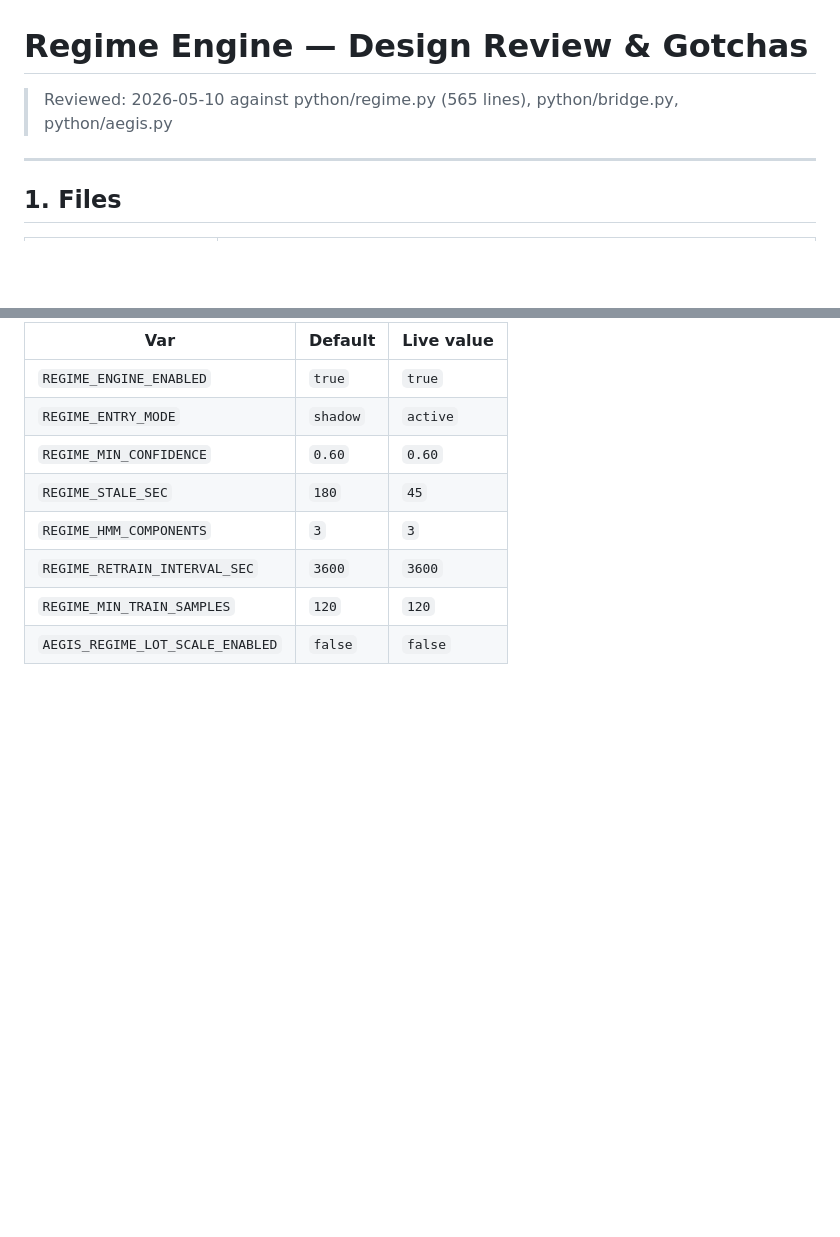
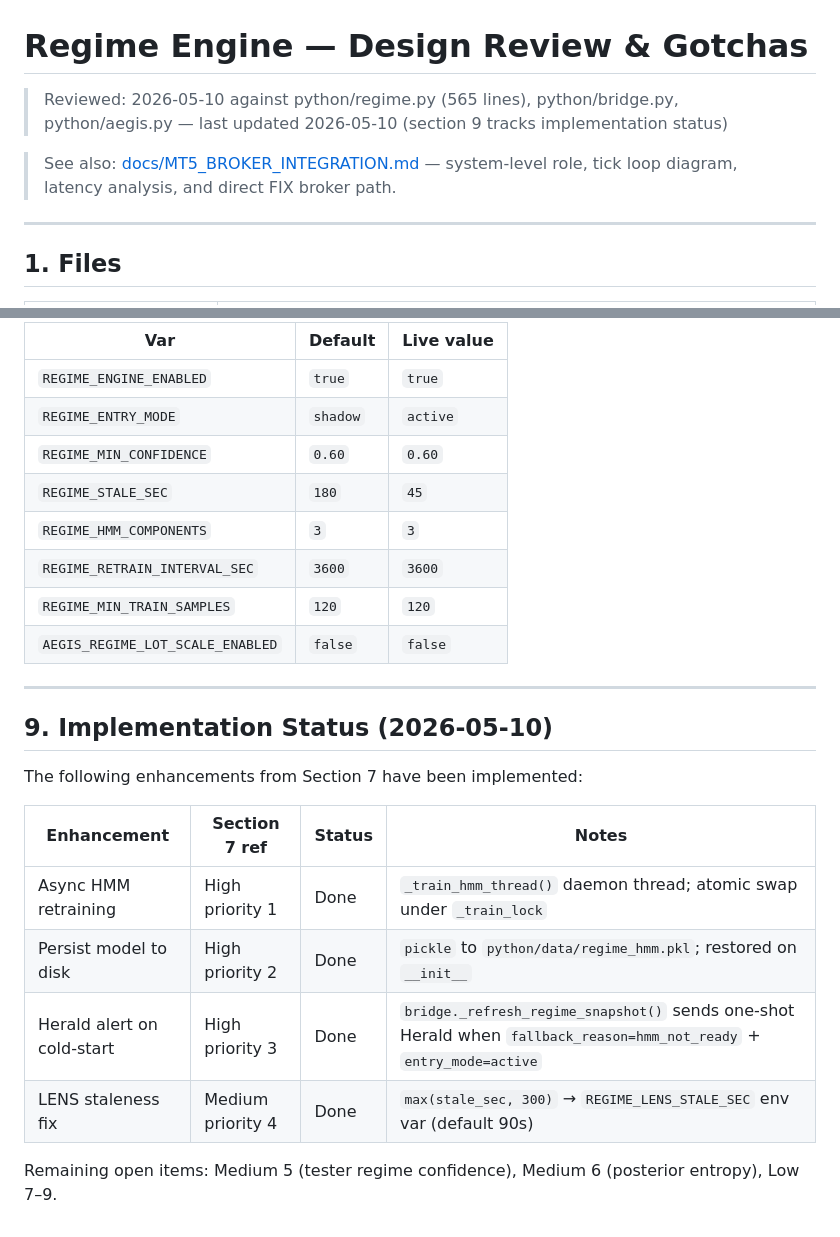
Before and after one commit to ephico2real2/aurum-signal, a Markdown page: docs/REGIME_ENGINE_REVIEW.md, 2 parts joined by grey strips. Drawn GitHub-style; blank space fills up the shorter version.

```diff
--- a/docs/REGIME_ENGINE_REVIEW.md
+++ b/docs/REGIME_ENGINE_REVIEW.md
@@ -1,6 +1,8 @@
 # Regime Engine — Design Review & Gotchas
 
-> Reviewed: 2026-05-10 against python/regime.py (565 lines), python/bridge.py, python/aegis.py
+> Reviewed: 2026-05-10 against python/regime.py (565 lines), python/bridge.py, python/aegis.py — last updated 2026-05-10 (section 9 tracks implementation status)
+
+> See also: [docs/MT5_BROKER_INTEGRATION.md](MT5_BROKER_INTEGRATION.md) — system-level role, tick loop diagram, latency analysis, and direct FIX broker path.
 
 ---
 
@@ -155,3 +157,18 @@ The HMM lives only in `RegimeEngine._hmm_model` (in-memory). Every bridge restar
 | `REGIME_RETRAIN_INTERVAL_SEC` | `3600` | `3600` |
 | `REGIME_MIN_TRAIN_SAMPLES` | `120` | `120` |
 | `AEGIS_REGIME_LOT_SCALE_ENABLED` | `false` | `false` |
+
+---
+
+## 9. Implementation Status (2026-05-10)
+
+The following enhancements from Section 7 have been implemented:
+
+| Enhancement | Section 7 ref | Status | Notes |
+|---|---|---|---|
+| Async HMM retraining | High priority 1 | Done | `_train_hmm_thread()` daemon thread; atomic swap under `_train_lock` |
+| Persist model to disk | High priority 2 | Done | `pickle` to `python/data/regime_hmm.pkl`; restored on `__init__` |
+| Herald alert on cold-start | High priority 3 | Done | `bridge._refresh_regime_snapshot()` sends one-shot Herald when `fallback_reason=hmm_not_ready` + `entry_mode=active` |
+| LENS staleness fix | Medium priority 4 | Done | `max(stale_sec, 300)` → `REGIME_LENS_STALE_SEC` env var (default 90s) |
+
+Remaining open items: Medium 5 (tester regime confidence), Medium 6 (posterior entropy), Low 7–9.
```
Also changed, not shown: README.md (+1 -0 lines).
